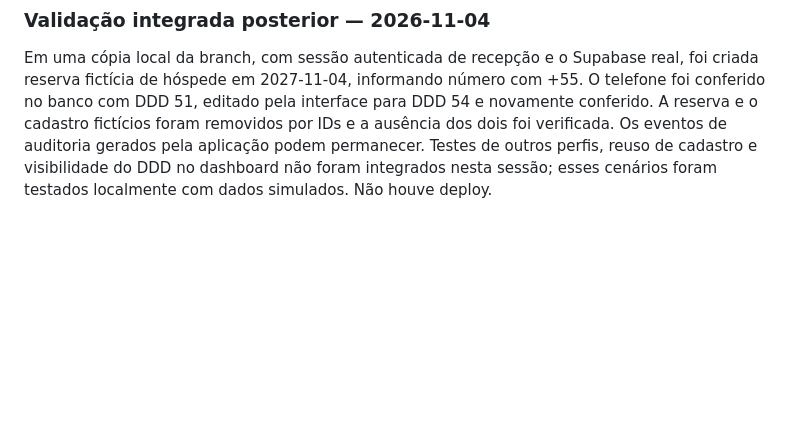
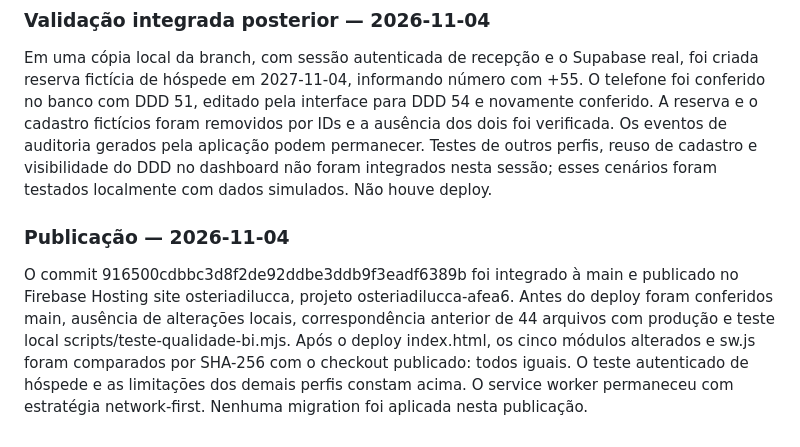
Before and after one commit to luisdienstmanntd/Gerenciador-de-Reservas, a Markdown page: productlog.md, the part around the change. Drawn GitHub-style; blank space fills up the shorter version.

Commit message:
docs: registrar publicacao das melhorias do BI

```diff
--- a/productlog.md
+++ b/productlog.md
@@ -415,3 +415,8 @@ Telefone pertence ao cadastro compartilhado: atualizá-lo altera o contato visto
 ### Validação integrada posterior — 2026-11-04
 
 Em uma cópia local da branch, com sessão autenticada de recepção e o Supabase real, foi criada reserva fictícia de hóspede em 2027-11-04, informando número com +55. O telefone foi conferido no banco com DDD 51, editado pela interface para DDD 54 e novamente conferido. A reserva e o cadastro fictícios foram removidos por IDs e a ausência dos dois foi verificada. Os eventos de auditoria gerados pela aplicação podem permanecer. Testes de outros perfis, reuso de cadastro e visibilidade do DDD no dashboard não foram integrados nesta sessão; esses cenários foram testados localmente com dados simulados. Não houve deploy.
+
+
+### Publicação — 2026-11-04
+
+O commit 916500cdbbc3d8f2de92ddbe3ddb9f3eadf6389b foi integrado à main e publicado no Firebase Hosting site osteriadilucca, projeto osteriadilucca-afea6. Antes do deploy foram conferidos main, ausência de alterações locais, correspondência anterior de 44 arquivos com produção e teste local scripts/teste-qualidade-bi.mjs. Após o deploy index.html, os cinco módulos alterados e sw.js foram comparados por SHA-256 com o checkout publicado: todos iguais. O teste autenticado de hóspede e as limitações dos demais perfis constam acima. O service worker permaneceu com estratégia network-first. Nenhuma migration foi aplicada nesta publicação.
```
